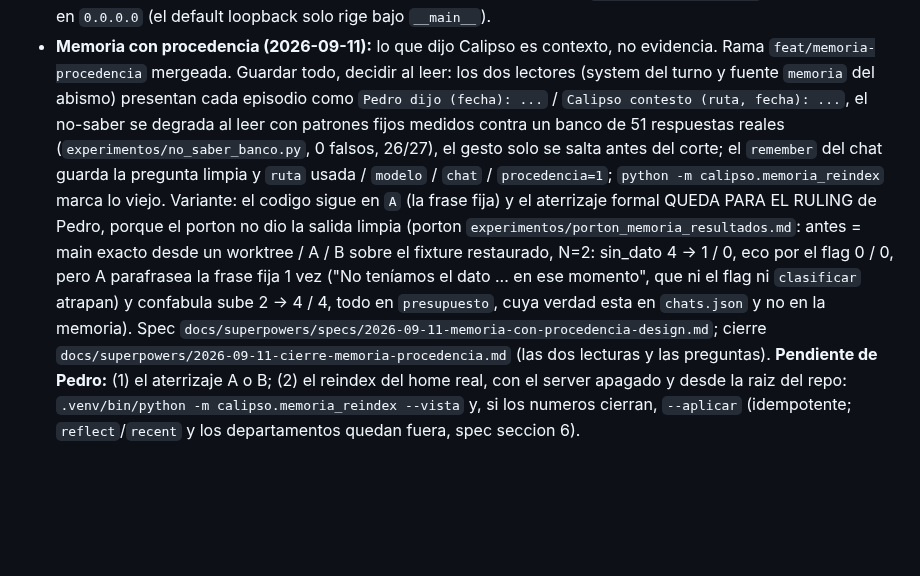
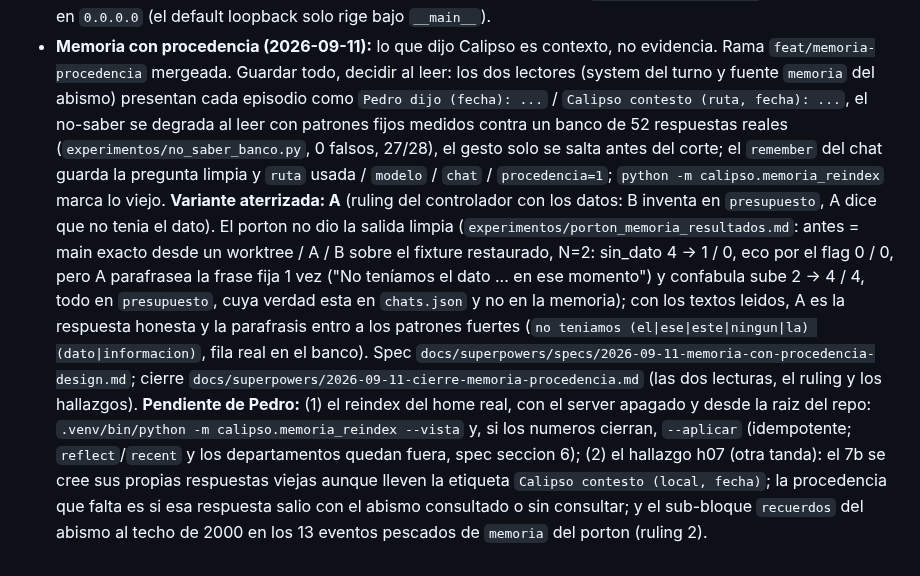
Before and after one commit to pedro-cmyks/calipso, a Markdown page: docs/superpowers/2026-09-09-estado-del-proyecto-y-como-seguimos.md, the part around the change. Drawn GitHub-style; blank space fills up the shorter version.

```diff
--- a/docs/superpowers/2026-09-09-estado-del-proyecto-y-como-seguimos.md
+++ b/docs/superpowers/2026-09-09-estado-del-proyecto-y-como-seguimos.md
@@ -258,17 +258,21 @@ fabrica viva.
 - **Memoria con procedencia (2026-09-11):** lo que dijo Calipso es contexto, no evidencia. Rama
   `feat/memoria-procedencia` mergeada. Guardar todo, decidir al leer: los dos lectores (system del turno y
   fuente `memoria` del abismo) presentan cada episodio como `Pedro dijo (fecha): ...` / `Calipso contesto
-  (ruta, fecha): ...`, el no-saber se degrada al leer con patrones fijos medidos contra un banco de 51
-  respuestas reales (`experimentos/no_saber_banco.py`, 0 falsos, 26/27), el gesto solo se salta antes del
+  (ruta, fecha): ...`, el no-saber se degrada al leer con patrones fijos medidos contra un banco de 52
+  respuestas reales (`experimentos/no_saber_banco.py`, 0 falsos, 27/28), el gesto solo se salta antes del
   corte; el `remember` del chat guarda la pregunta limpia y `ruta` usada / `modelo` / `chat` / `procedencia=1`;
-  `python -m calipso.memoria_reindex` marca lo viejo. Variante: el codigo sigue en `A` (la frase fija) y el
-  aterrizaje formal QUEDA PARA EL RULING de Pedro, porque el porton no dio la salida limpia (porton
-  `experimentos/porton_memoria_resultados.md`: antes = main exacto desde un worktree / A / B sobre el fixture
+  `python -m calipso.memoria_reindex` marca lo viejo. **Variante aterrizada: A** (ruling del controlador con
+  los datos: B inventa en `presupuesto`, A dice que no tenia el dato). El porton no dio la salida limpia
+  (`experimentos/porton_memoria_resultados.md`: antes = main exacto desde un worktree / A / B sobre el fixture
   restaurado, N=2: sin_dato 4 -> 1 / 0, eco por el flag 0 / 0, pero A parafrasea la frase fija 1 vez
-  ("No teníamos el dato ... en ese momento", que ni el flag ni `clasificar` atrapan) y confabula sube 2 -> 4 / 4,
-  todo en `presupuesto`, cuya verdad esta en `chats.json` y no en la memoria). Spec
-  `docs/superpowers/specs/2026-09-11-memoria-con-procedencia-design.md`; cierre
-  `docs/superpowers/2026-09-11-cierre-memoria-procedencia.md` (las dos lecturas y las preguntas). **Pendiente
-  de Pedro:** (1) el aterrizaje A o B; (2) el reindex del home real, con el server apagado y desde la raiz del
-  repo: `.venv/bin/python -m calipso.memoria_reindex --vista` y, si los numeros cierran, `--aplicar`
-  (idempotente; `reflect`/`recent` y los departamentos quedan fuera, spec seccion 6).
+  ("No teníamos el dato ... en ese momento") y confabula sube 2 -> 4 / 4, todo en `presupuesto`, cuya verdad
+  esta en `chats.json` y no en la memoria); con los textos leidos, A es la respuesta honesta y la parafrasis
+  entro a los patrones fuertes (`no teniamos (el|ese|este|ningun|la) (dato|informacion)`, fila real en el
+  banco). Spec `docs/superpowers/specs/2026-09-11-memoria-con-procedencia-design.md`; cierre
+  `docs/superpowers/2026-09-11-cierre-memoria-procedencia.md` (las dos lecturas, el ruling y los hallazgos).
+  **Pendiente de Pedro:** (1) el reindex del home real, con el server apagado y desde la raiz del repo:
+  `.venv/bin/python -m calipso.memoria_reindex --vista` y, si los numeros cierran, `--aplicar` (idempotente;
+  `reflect`/`recent` y los departamentos quedan fuera, spec seccion 6); (2) el hallazgo h07 (otra tanda): el
+  7b se cree sus propias respuestas viejas aunque lleven la etiqueta `Calipso contesto (local, fecha)`; la
+  procedencia que falta es si esa respuesta salio con el abismo consultado o sin consultar; y el sub-bloque
+  `recuerdos` del abismo al techo de 2000 en los 13 eventos pescados de `memoria` del porton (ruling 2).
```
Also changed, not shown: docs/superpowers/2026-09-11-cierre-memoria-procedencia.md (+57 -31 lines).
